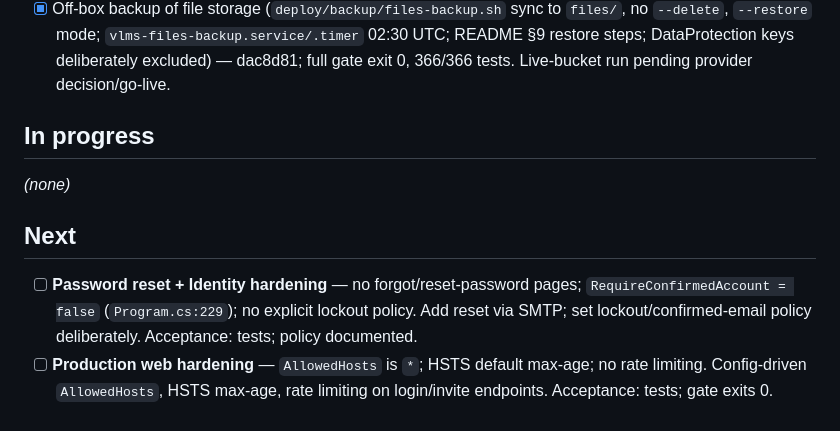
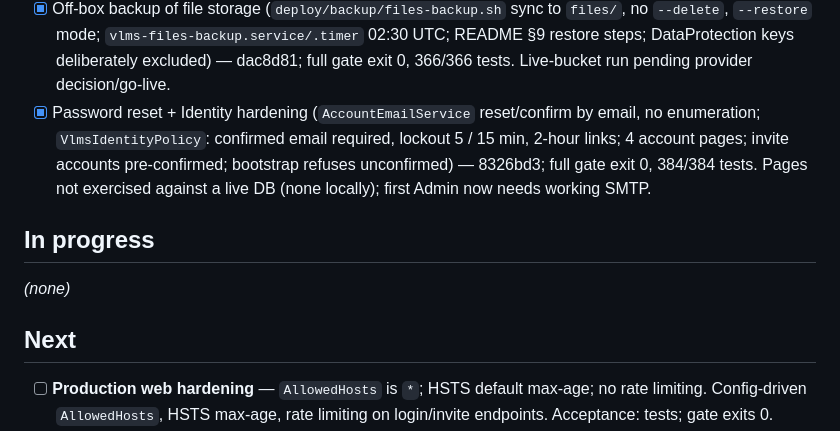
Before and after one commit to PhilipThomas6w/vlms, a Markdown page: STATE.md, the part around the change. Drawn GitHub-style.

Commit message:
Update STATE.md: password reset + Identity hardening done (8326bd3)

```diff
--- a/STATE.md
+++ b/STATE.md
@@ -43,12 +43,12 @@ Full narrative for Done/Log items to 12/08/2026: `docs/harness/STATE-archive.md`
 - [x] Persist DataProtection keys (`VlmsDataProtection`: fixed app name, `DataProtection:KeysPath` required in Production; `StateDirectory=vlms/keys` 0700 in `vlms-web.service`; README §1/§7) — 037d6d9; full gate exit 0, 355/355 tests. On-host restart check still pending (README §7).
 - [x] EF migration bundle + deploy script (`deploy/build-migrations-bundle.ps1` self-contained linux-x64; `deploy/migrate.sh` as `vlms_owner` from `/etc/vlms/migrate.env`; README §3 no longer needs the SDK) — 2b0b8a5; full gate exit 0, 360/360 tests. Bundle build verified locally; on-host run pending go-live.
 - [x] Off-box backup of file storage (`deploy/backup/files-backup.sh` sync to `files/`, no `--delete`, `--restore` mode; `vlms-files-backup.service/.timer` 02:30 UTC; README §9 restore steps; DataProtection keys deliberately excluded) — dac8d81; full gate exit 0, 366/366 tests. Live-bucket run pending provider decision/go-live.
+- [x] Password reset + Identity hardening (`AccountEmailService` reset/confirm by email, no enumeration; `VlmsIdentityPolicy`: confirmed email required, lockout 5 / 15 min, 2-hour links; 4 account pages; invite accounts pre-confirmed; bootstrap refuses unconfirmed) — 8326bd3; full gate exit 0, 384/384 tests. Pages not exercised against a live DB (none locally); first Admin now needs working SMTP.
 
 ## In progress
 _(none)_
 
 ## Next
-- [ ] **Password reset + Identity hardening** — no forgot/reset-password pages; `RequireConfirmedAccount = false` (`Program.cs:229`); no explicit lockout policy. Add reset via SMTP; set lockout/confirmed-email policy deliberately. Acceptance: tests; policy documented.
 - [ ] **Production web hardening** — `AllowedHosts` is `*`; HSTS default max-age; no rate limiting. Config-driven `AllowedHosts`, HSTS max-age, rate limiting on login/invite endpoints. Acceptance: tests; gate exits 0.
 - [ ] **Jobs appsettings stale comment** — `src/Vlms.Jobs/appsettings.json` `_comment` still says Azure App Service WebJob. Acceptance: no Azure wording in `src/Vlms.Jobs` (excluding bin/obj).
 - [ ] **Real secret scanning** — install gitleaks so `build/check-secrets.ps1` takes its `Get-Command gitleaks` path instead of the regex fallback. Acceptance: gate output reads "secret scan (gitleaks): clean", not "regex fallback".
```
